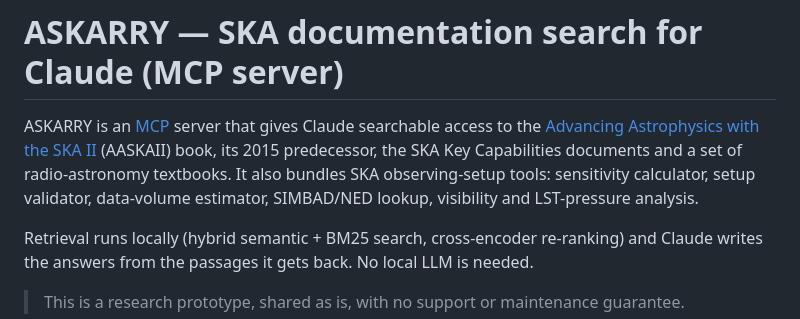
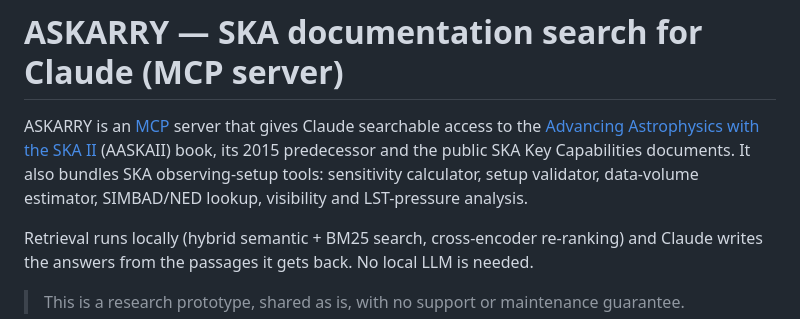
Before and after one commit to telegraphic/askarry, a Markdown page: README.md, the part around the change. Rendered like a GitHub page.

```diff
--- a/README.md
+++ b/README.md
@@ -1,6 +1,6 @@
 # ASKARRY — SKA documentation search for Claude (MCP server)
 
-ASKARRY is an [MCP](https://modelcontextprotocol.io) server that gives Claude searchable access to the [Advancing Astrophysics with the SKA II](https://www.skao.int/en/science-users/aaskaii) (AASKAII) book, its 2015 predecessor, the SKA Key Capabilities documents and a set of radio-astronomy textbooks. It also bundles SKA observing-setup tools: sensitivity calculator, setup validator, data-volume estimator, SIMBAD/NED lookup, visibility and LST-pressure analysis.
+ASKARRY is an [MCP](https://modelcontextprotocol.io) server that gives Claude searchable access to the [Advancing Astrophysics with the SKA II](https://www.skao.int/en/science-users/aaskaii) (AASKAII) book, its 2015 predecessor and the public SKA Key Capabilities documents. It also bundles SKA observing-setup tools: sensitivity calculator, setup validator, data-volume estimator, SIMBAD/NED lookup, visibility and LST-pressure analysis.
 
 Retrieval runs locally (hybrid semantic + BM25 search, cross-encoder re-ranking) and Claude writes the answers from the passages it gets back. No local LLM is needed.
 
```
